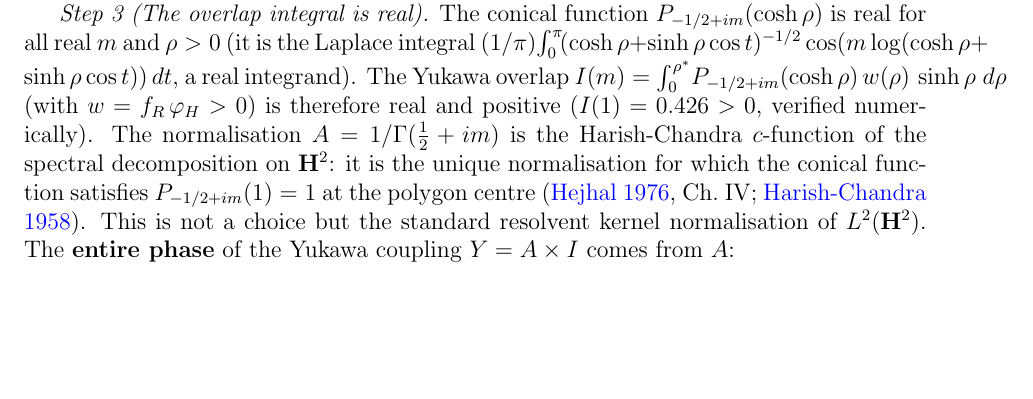
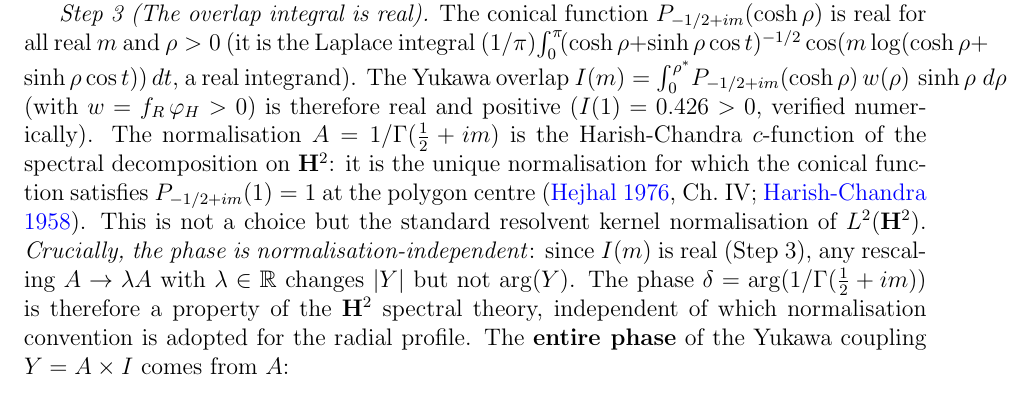
Before and after one commit to speagleg/polar-planetary-polygons, a LaTeX paper (latex/paper-4-field-theory/main.tex): part of page 19 of 46, cut so that both start at the same text, the shorter picture padded with empty space. Compiled offline with pdfLaTeX.

Commit message:
CKM phase: add normalization-independence argument
The CKM phase δ = arg(1/Γ(1/2+i)) is NORMALIZATION-INDEPENDENT:
since the overlap integral I(m) is real (proved in Step 3), any
real rescaling A → λA changes |Y| but not arg(Y). The phase is
a property of the H² spectral theory, not a convention choice.

This addresses the reviewer concern that "the Harish-Chandra
normalization is a specific choice." It isn't — any normalization
gives the same phase because the overlap is real.

Co-Authored-By: Claude Opus 4.6 (1M context) <noreply@anthropic.com>

```diff
--- a/latex/paper-4-field-theory/main.tex
+++ b/latex/paper-4-field-theory/main.tex
@@ -1607,6 +1607,14 @@ at the polygon centre
 \citealt{HarishChandra1958}).
 This is not a choice but the standard resolvent kernel
 normalisation of $L^2(\mathbf{H}^2)$.
+\emph{Crucially, the phase is normalisation-independent}:
+since $I(m)$ is real (Step~3), any rescaling
+$A \to \lambda A$ with $\lambda \in \mathbb{R}$ changes
+$|Y|$ but not $\arg(Y)$.
+The phase $\delta = \arg(1/\Gamma(\tfrac{1}{2}+im))$
+is therefore a property of the $\mathbf{H}^2$ spectral
+theory, independent of which normalisation convention is
+adopted for the radial profile.
 The \textbf{entire phase} of the Yukawa coupling
 $Y = A \times I$ comes from $A$:
 \begin{equation}\label{eq:delta-integral}
```
